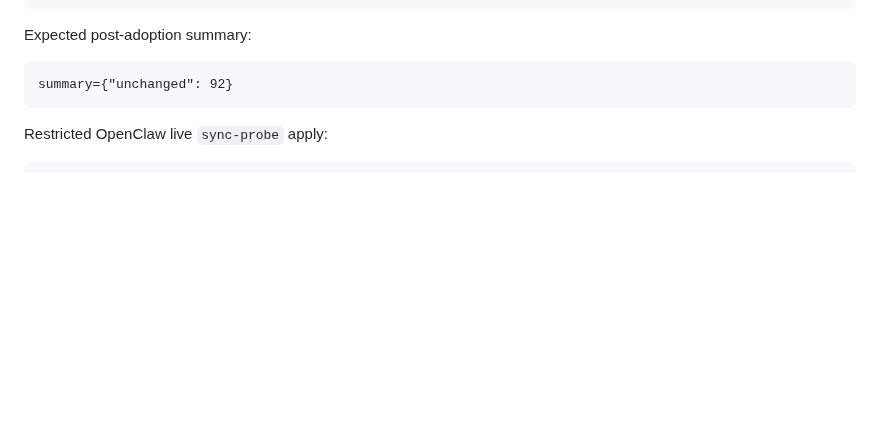
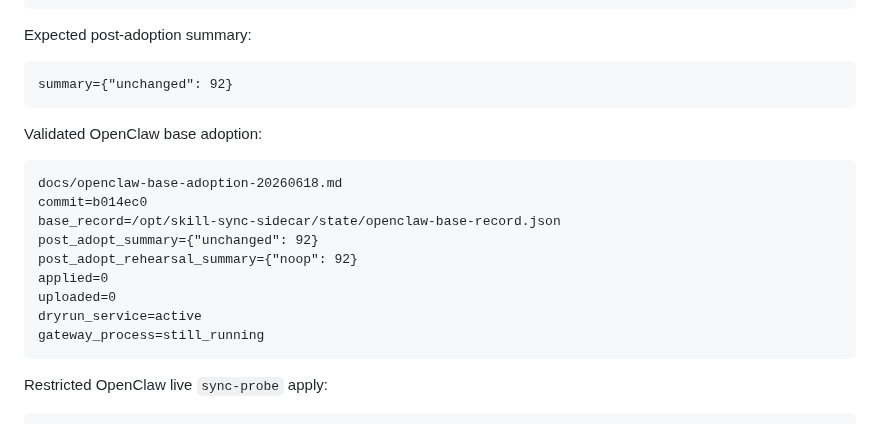
Before and after one commit to commiao/skill-sync-sidecar, a Markdown page: docs/operations.md, the part around the change. Drawn GitHub-style; blank space fills up the shorter version.

Commit message:
Document OpenClaw base adoption

````diff
--- a/docs/operations.md
+++ b/docs/operations.md
@@ -715,6 +715,20 @@ Expected post-adoption summary:
 summary={"unchanged": 92}
 ```
 
+Validated OpenClaw base adoption:
+
+```text
+docs/openclaw-base-adoption-20260618.md
+commit=b014ec0
+base_record=/opt/skill-sync-sidecar/state/openclaw-base-record.json
+post_adopt_summary={"unchanged": 92}
+post_adopt_rehearsal_summary={"noop": 92}
+applied=0
+uploaded=0
+dryrun_service=active
+gateway_process=still_running
+```
+
 Restricted OpenClaw live `sync-probe` apply:
 
 ```bash
````
Also changed, not shown: docs/openclaw-base-adoption-20260618.md (added, +79 -0 lines).
